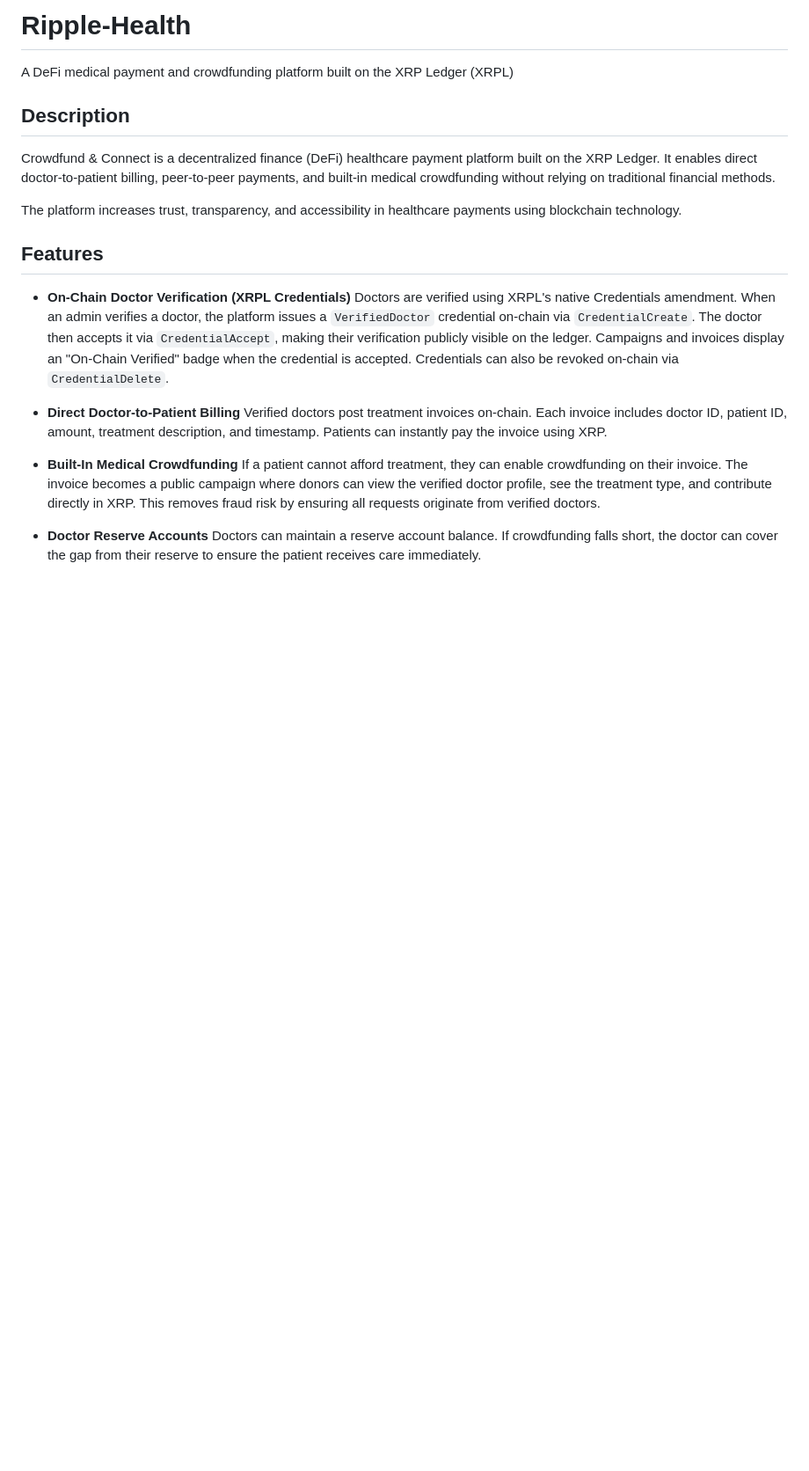
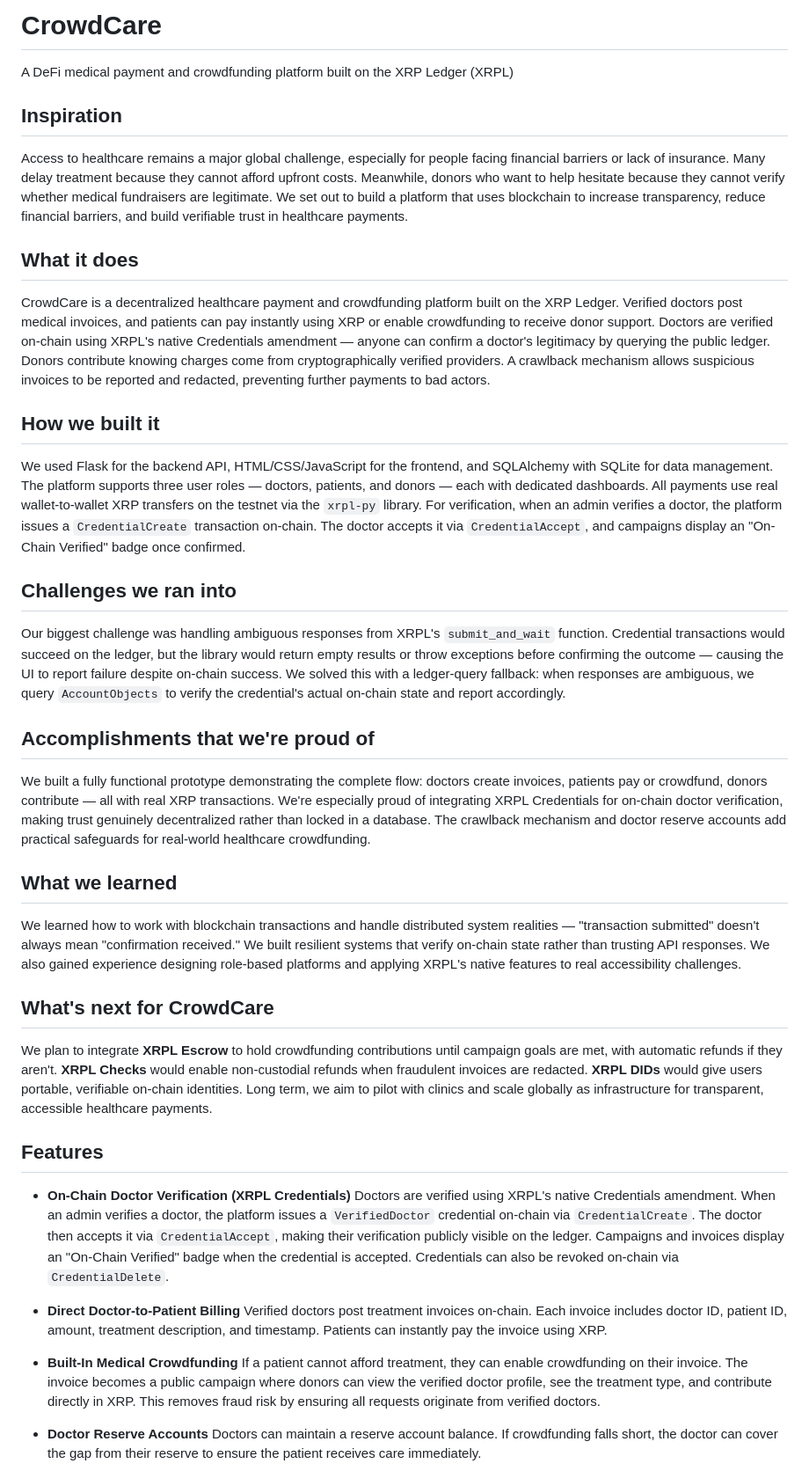
Before and after one commit to Baraa710/Ripple-Health, a Markdown page: README.md, the part around the change. Shown at 88% size. GitHub-like rendering; blank space fills up the shorter version.

Commit message:
add project story/description

```diff
--- a/README.md
+++ b/README.md
@@ -1,10 +1,34 @@
-# Ripple-Health
+# CrowdCare
+
 A DeFi medical payment and crowdfunding platform built on the XRP Ledger (XRPL)
 
-## Description
-Crowdfund & Connect is a decentralized finance (DeFi) healthcare payment platform built on the XRP Ledger. It enables direct doctor-to-patient billing, peer-to-peer payments, and built-in medical crowdfunding without relying on traditional financial methods.
+## Inspiration
 
-The platform increases trust, transparency, and accessibility in healthcare payments using blockchain technology.
+Access to healthcare remains a major global challenge, especially for people facing financial barriers or lack of insurance. Many delay treatment because they cannot afford upfront costs. Meanwhile, donors who want to help hesitate because they cannot verify whether medical fundraisers are legitimate. We set out to build a platform that uses blockchain to increase transparency, reduce financial barriers, and build verifiable trust in healthcare payments.
+
+## What it does
+
+CrowdCare is a decentralized healthcare payment and crowdfunding platform built on the XRP Ledger. Verified doctors post medical invoices, and patients can pay instantly using XRP or enable crowdfunding to receive donor support. Doctors are verified on-chain using XRPL's native Credentials amendment — anyone can confirm a doctor's legitimacy by querying the public ledger. Donors contribute knowing charges come from cryptographically verified providers. A crawlback mechanism allows suspicious invoices to be reported and redacted, preventing further payments to bad actors.
+
+## How we built it
+
+We used Flask for the backend API, HTML/CSS/JavaScript for the frontend, and SQLAlchemy with SQLite for data management. The platform supports three user roles — doctors, patients, and donors — each with dedicated dashboards. All payments use real wallet-to-wallet XRP transfers on the testnet via the `xrpl-py` library. For verification, when an admin verifies a doctor, the platform issues a `CredentialCreate` transaction on-chain. The doctor accepts it via `CredentialAccept`, and campaigns display an "On-Chain Verified" badge once confirmed.
+
+## Challenges we ran into
+
+Our biggest challenge was handling ambiguous responses from XRPL's `submit_and_wait` function. Credential transactions would succeed on the ledger, but the library would return empty results or throw exceptions before confirming the outcome — causing the UI to report failure despite on-chain success. We solved this with a ledger-query fallback: when responses are ambiguous, we query `AccountObjects` to verify the credential's actual on-chain state and report accordingly.
+
+## Accomplishments that we're proud of
+
+We built a fully functional prototype demonstrating the complete flow: doctors create invoices, patients pay or crowdfund, donors contribute — all with real XRP transactions. We're especially proud of integrating XRPL Credentials for on-chain doctor verification, making trust genuinely decentralized rather than locked in a database. The crawlback mechanism and doctor reserve accounts add practical safeguards for real-world healthcare crowdfunding.
+
+## What we learned
+
+We learned how to work with blockchain transactions and handle distributed system realities — "transaction submitted" doesn't always mean "confirmation received." We built resilient systems that verify on-chain state rather than trusting API responses. We also gained experience designing role-based platforms and applying XRPL's native features to real accessibility challenges.
+
+## What's next for CrowdCare
+
+We plan to integrate **XRPL Escrow** to hold crowdfunding contributions until campaign goals are met, with automatic refunds if they aren't. **XRPL Checks** would enable non-custodial refunds when fraudulent invoices are redacted. **XRPL DIDs** would give users portable, verifiable on-chain identities. Long term, we aim to pilot with clinics and scale globally as infrastructure for transparent, accessible healthcare payments.
 
 ## Features
 - **On-Chain Doctor Verification (XRPL Credentials)**
```
